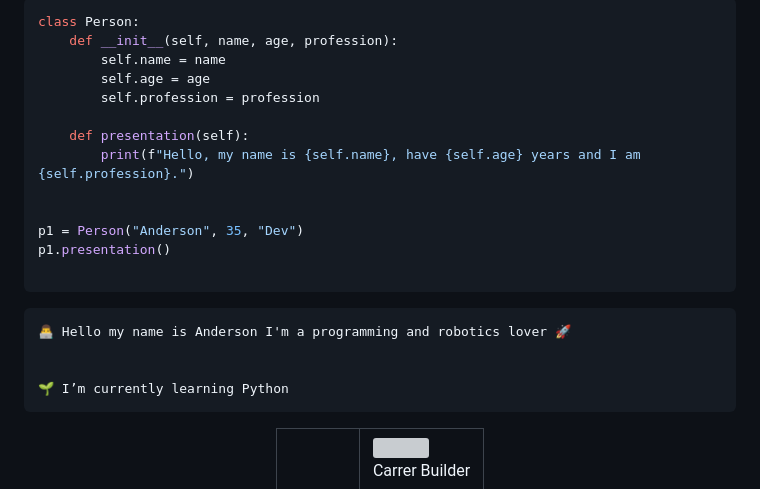
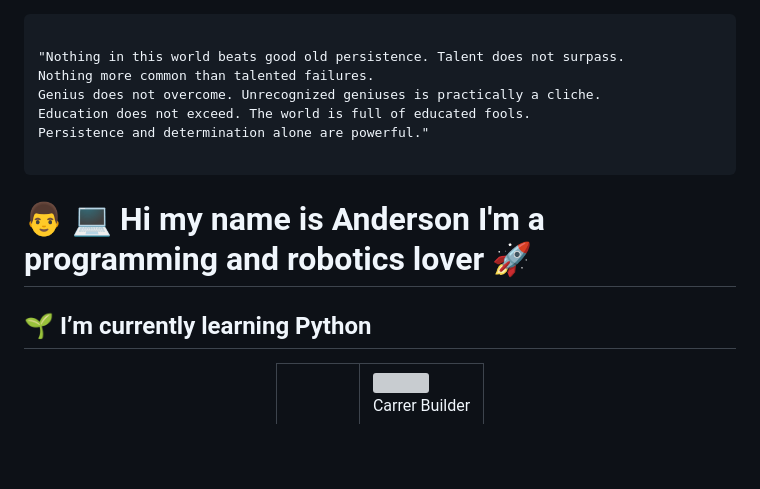
Before and after one commit to eusouanderson/Eusouanderson, a Markdown page: README.md, the part around the change. GitHub-like rendering; blank space fills up the shorter version; grey boxes are pictures that could not be loaded.

```diff
--- a/README.md
+++ b/README.md
@@ -1,25 +1,19 @@
-~~~python
-class Person:
-    def __init__(self, name, age, profession):
-        self.name = name
-        self.age = age
-        self.profession = profession
+~~~
 
-    def presentation(self):
-        print(f"Hello, my name is {self.name}, have {self.age} years and I am {self.profession}.")
-
-
-p1 = Person("Anderson", 35, "Dev")
-p1.presentation()
+"Nothing in this world beats good old persistence. Talent does not surpass.
+Nothing more common than talented failures.
+Genius does not overcome. Unrecognized geniuses is practically a cliche.
+Education does not exceed. The world is full of educated fools.
+Persistence and determination alone are powerful."
 
 ~~~~
 
-~~~~
-👨‍💻 Hello my name is Anderson I'm a programming and robotics lover 🚀
+
+# 👨‍  💻 Hi my name is Anderson I'm a programming and robotics lover 🚀
 
 
-🌱 I’m currently learning Python
-~~~~
+## 🌱 I’m currently learning Python
+
 
 <!--
 **eusouanderson/eusouanderson** is a ✨ _special_ ✨ repository because its `README.md` (this file) appears on your GitHub profile.
```
